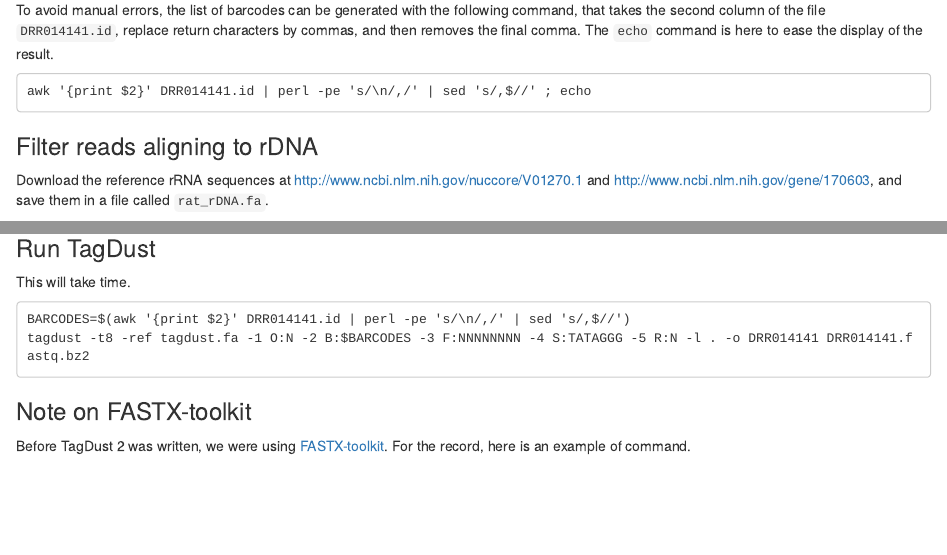
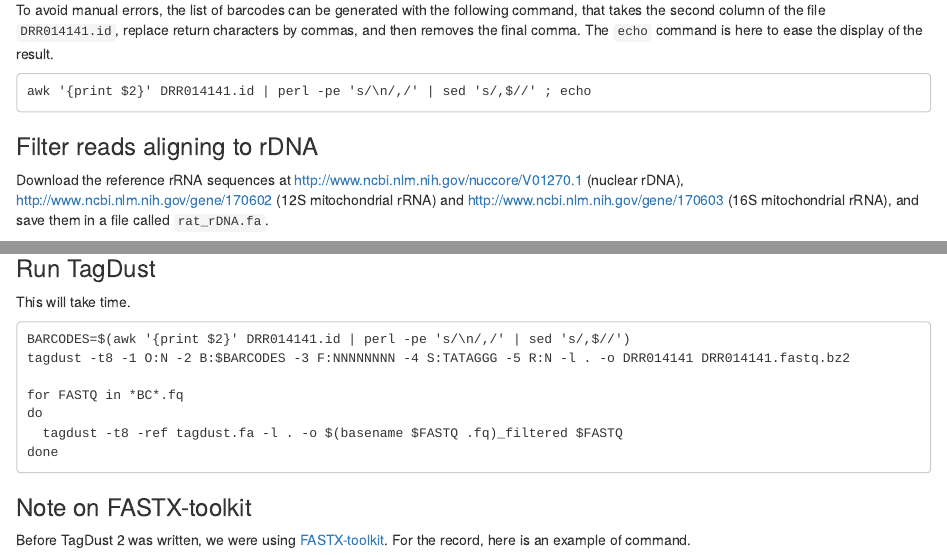
Before and after one commit to charles-plessy/tutorial, an R Markdown document (CAGE_differential_analysis2/analysis.Rmd): the page in a window 1100 px wide, from 1950 px down, and a second part further down, joined at a grey line. Rendered offline with R 4.5, knitr and Pandoc, with nearby package versions.

Commit message:
Add URL to 12S mt-rRNA; loop over each demultiplexed file for rRNA removal.

````diff
--- a/CAGE_differential_analysis2/analysis.Rmd
+++ b/CAGE_differential_analysis2/analysis.Rmd
@@ -133,7 +133,11 @@ awk '{print $2}' DRR014141.id | perl -pe 's/\n/,/' | sed 's/,$//' ; echo
 
 ### Filter reads aligning to rDNA
 
-Download the reference rRNA sequences at <http://www.ncbi.nlm.nih.gov/nuccore/V01270.1> and <http://www.ncbi.nlm.nih.gov/gene/170603>, and save them in a file called `rat_rDNA.fa`.
+Download the reference rRNA sequences at
+<http://www.ncbi.nlm.nih.gov/nuccore/V01270.1> (nuclear rDNA),
+<http://www.ncbi.nlm.nih.gov/gene/170602> (12S mitochondrial rRNA) and
+<http://www.ncbi.nlm.nih.gov/gene/170603> (16S mitochondrial rRNA), and save
+them in a file called `rat_rDNA.fa`.
 
 The reason for removing reads matching rRNA sequences is that in most reference
 genomes, the nuclear rRNA genes are not included because they are repeated and
@@ -158,7 +162,12 @@ This will take time.
 
 ```
 BARCODES=$(awk '{print $2}' DRR014141.id | perl -pe 's/\n/,/' | sed 's/,$//')
-tagdust -t8 -ref tagdust.fa -1 O:N -2 B:$BARCODES -3 F:NNNNNNNN -4 S:TATAGGG -5 R:N -l . -o DRR014141 DRR014141.fastq.bz2
+tagdust -t8 -1 O:N -2 B:$BARCODES -3 F:NNNNNNNN -4 S:TATAGGG -5 R:N -l . -o DRR014141 DRR014141.fastq.bz2
+
+for FASTQ in *BC*.fq
+do
+  tagdust -t8 -ref tagdust.fa -l . -o $(basename $FASTQ .fq)_filtered $FASTQ
+done
 ```
 
 
````
